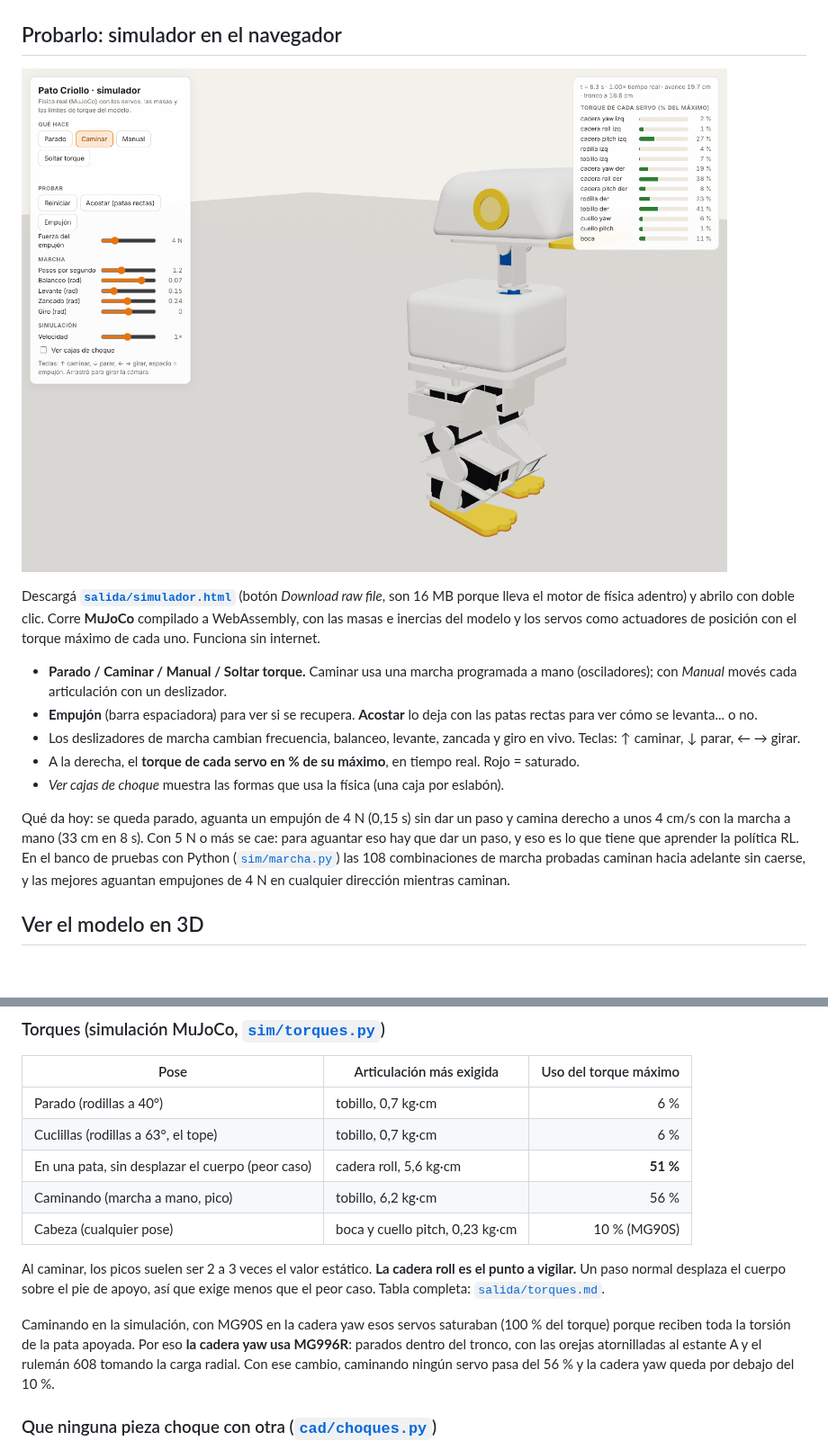
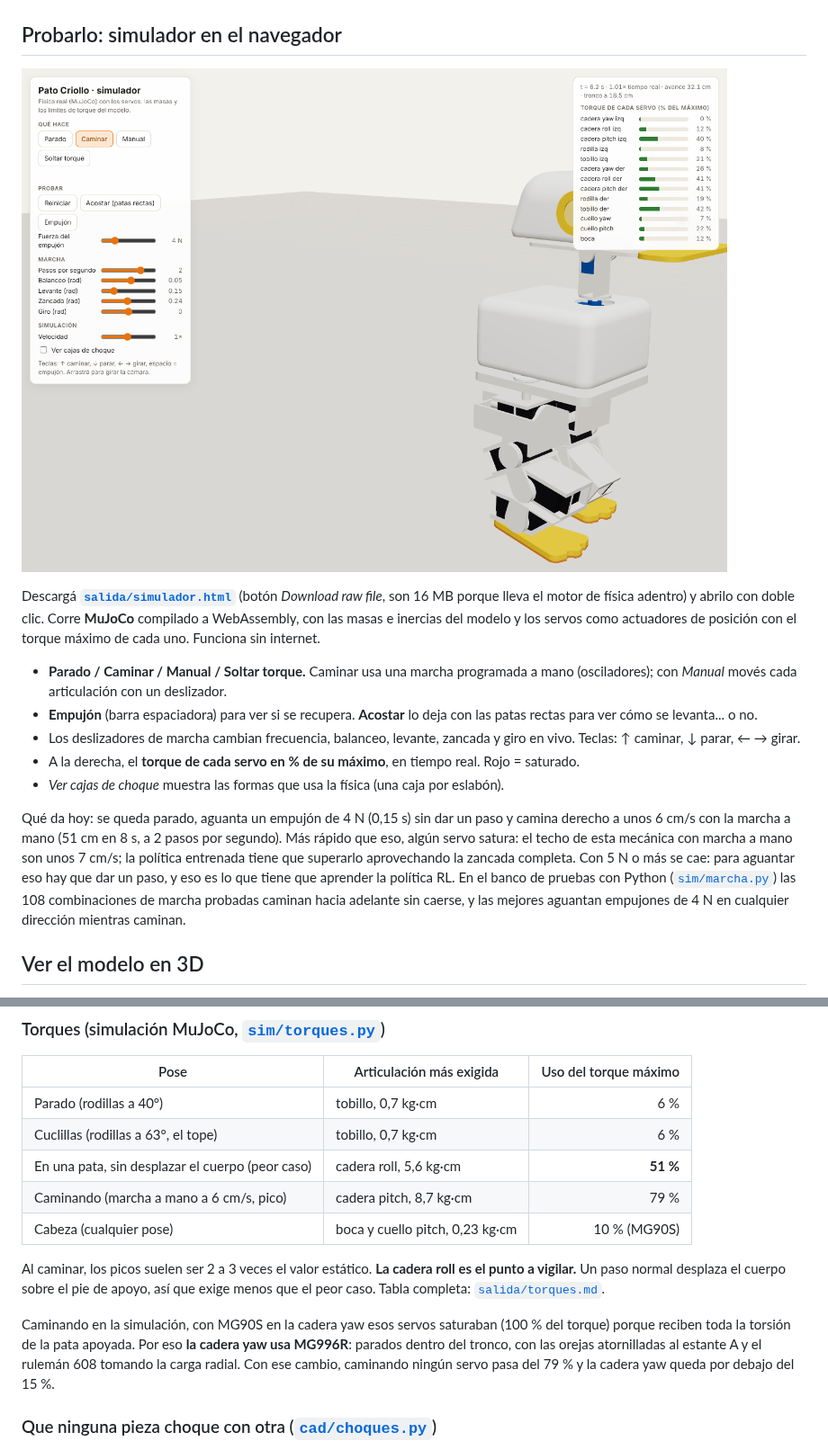
Before and after one commit to liacson-ops/3d-pato-criollo, a Markdown page: README.md, 2 parts joined by grey strips. Shown at 90% size. GitHub-like rendering; pictures changed too: docs/img/simulador.png; blank space fills up the shorter version.

```diff
--- a/README.md
+++ b/README.md
@@ -24,7 +24,7 @@ Descargá **[`salida/simulador.html`](salida/simulador.html)** (botón *Download
 - A la derecha, el **torque de cada servo en % de su máximo**, en tiempo real. Rojo = saturado.
 - *Ver cajas de choque* muestra las formas que usa la física (una caja por eslabón).
 
-Qué da hoy: se queda parado, aguanta un empujón de 4 N (0,15 s) sin dar un paso y camina derecho a unos 4 cm/s con la marcha a mano (33 cm en 8 s). Con 5 N o más se cae: para aguantar eso hay que dar un paso, y eso es lo que tiene que aprender la política RL. En el banco de pruebas con Python ([`sim/marcha.py`](sim/marcha.py)) las 108 combinaciones de marcha probadas caminan hacia adelante sin caerse, y las mejores aguantan empujones de 4 N en cualquier dirección mientras caminan.
+Qué da hoy: se queda parado, aguanta un empujón de 4 N (0,15 s) sin dar un paso y camina derecho a unos 6 cm/s con la marcha a mano (51 cm en 8 s, a 2 pasos por segundo). Más rápido que eso, algún servo satura: el techo de esta mecánica con marcha a mano son unos 7 cm/s; la política entrenada tiene que superarlo aprovechando la zancada completa. Con 5 N o más se cae: para aguantar eso hay que dar un paso, y eso es lo que tiene que aprender la política RL. En el banco de pruebas con Python ([`sim/marcha.py`](sim/marcha.py)) las 108 combinaciones de marcha probadas caminan hacia adelante sin caerse, y las mejores aguantan empujones de 4 N en cualquier dirección mientras caminan.
 
 ## Ver el modelo en 3D
 
@@ -55,12 +55,12 @@ Desde el visor podés:
 | Parado (rodillas a 40°) | tobillo, 0,7 kg·cm | 6 % |
 | Cuclillas (rodillas a 63°, el tope) | tobillo, 0,7 kg·cm | 6 % |
 | En una pata, sin desplazar el cuerpo (peor caso) | cadera roll, 5,6 kg·cm | **51 %** |
-| Caminando (marcha a mano, pico) | tobillo, 6,2 kg·cm | 56 % |
+| Caminando (marcha a mano a 6 cm/s, pico) | cadera pitch, 8,7 kg·cm | 79 % |
 | Cabeza (cualquier pose) | boca y cuello pitch, 0,23 kg·cm | 10 % (MG90S) |
 
 Al caminar, los picos suelen ser 2 a 3 veces el valor estático. **La cadera roll es el punto a vigilar.** Un paso normal desplaza el cuerpo sobre el pie de apoyo, así que exige menos que el peor caso. Tabla completa: [`salida/torques.md`](salida/torques.md).
 
-Caminando en la simulación, con MG90S en la cadera yaw esos servos saturaban (100 % del torque) porque reciben toda la torsión de la pata apoyada. Por eso **la cadera yaw usa MG996R**: parados dentro del tronco, con las orejas atornilladas al estante A y el rulemán 608 tomando la carga radial. Con ese cambio, caminando ningún servo pasa del 56 % y la cadera yaw queda por debajo del 10 %.
+Caminando en la simulación, con MG90S en la cadera yaw esos servos saturaban (100 % del torque) porque reciben toda la torsión de la pata apoyada. Por eso **la cadera yaw usa MG996R**: parados dentro del tronco, con las orejas atornilladas al estante A y el rulemán 608 tomando la carga radial. Con ese cambio, caminando ningún servo pasa del 79 % y la cadera yaw queda por debajo del 15 %.
 
 ### Que ninguna pieza choque con otra ([`cad/choques.py`](cad/choques.py))
 
```
Also changed, not shown: PLAN.md (+1 -1 lines), 3 other files.
